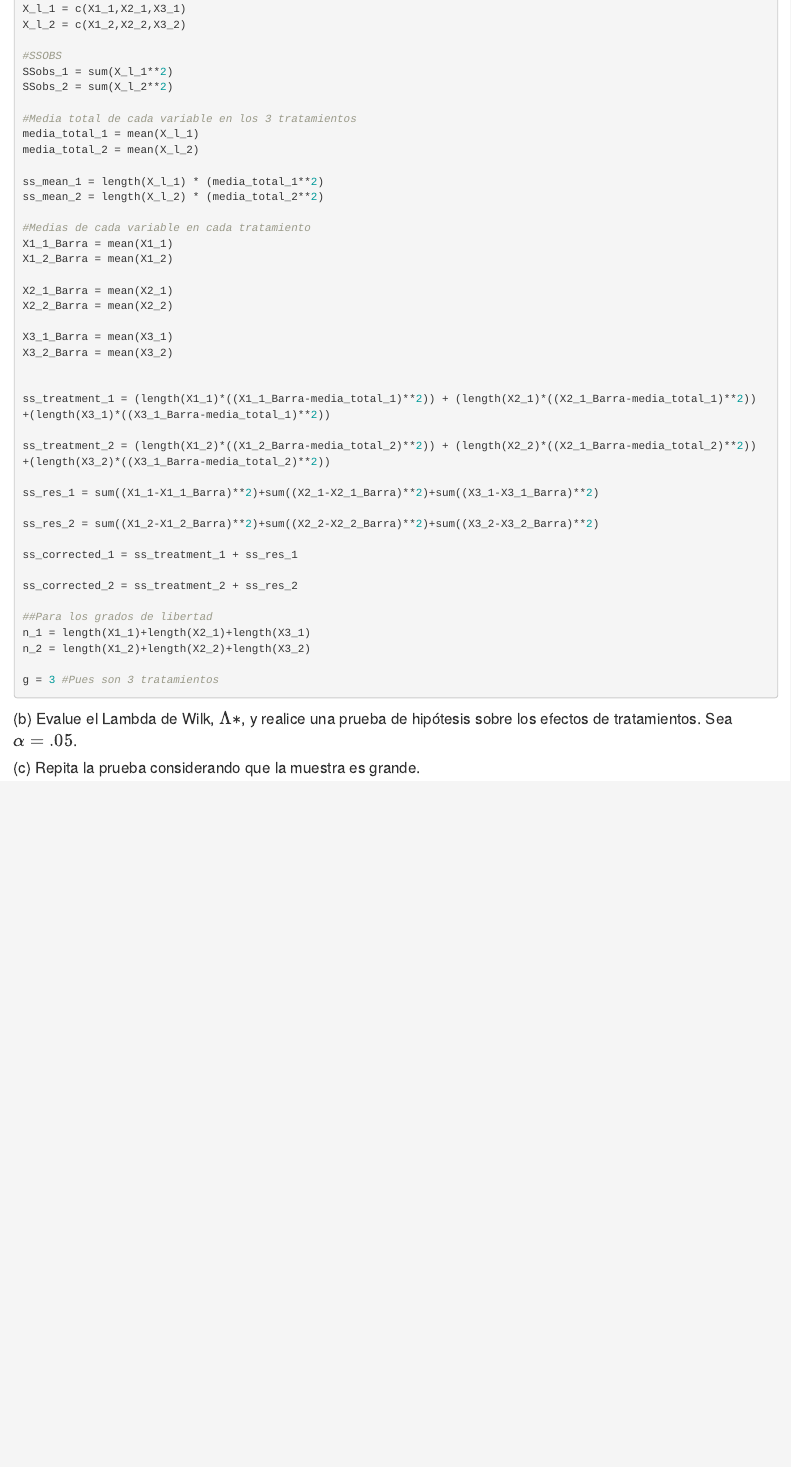
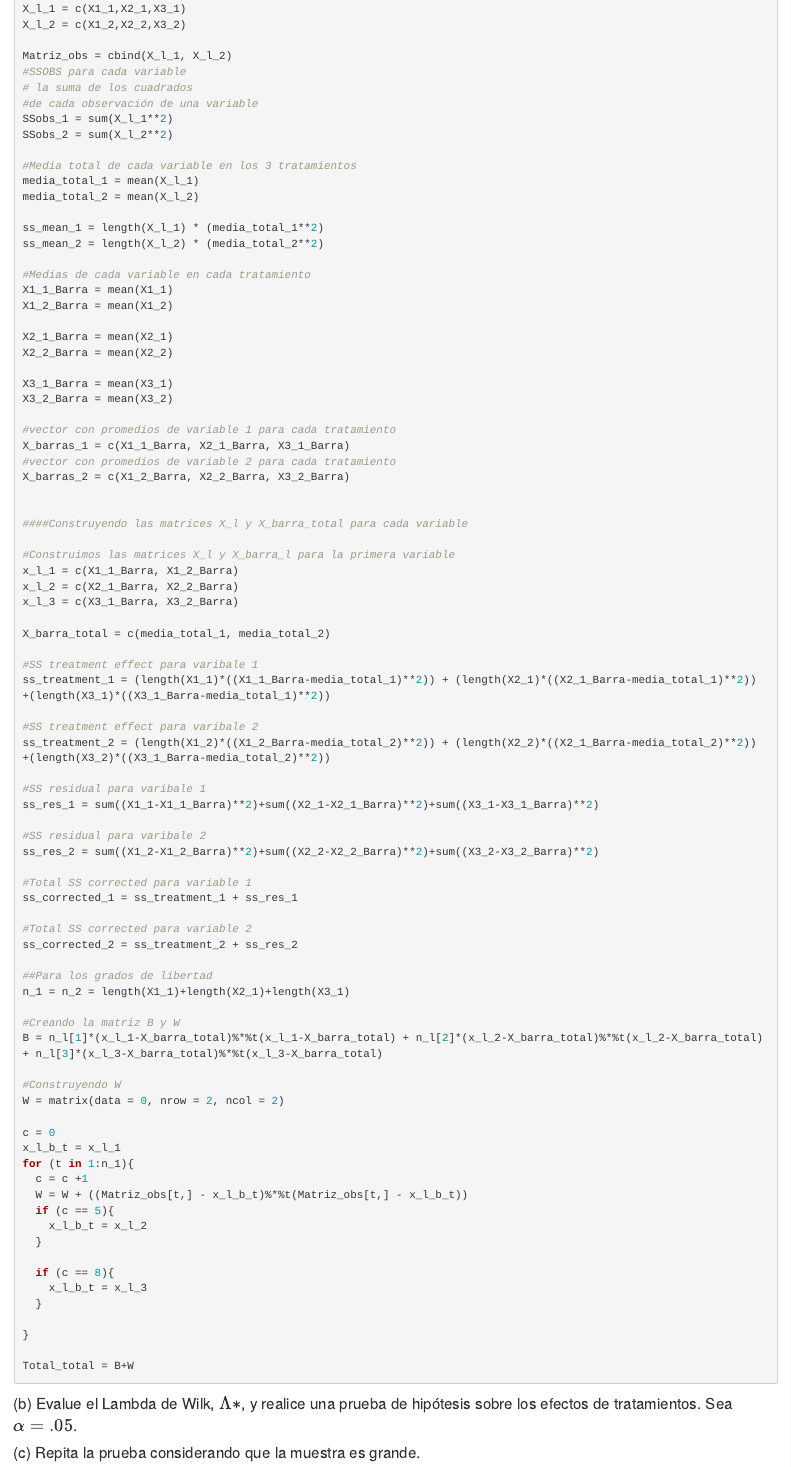
Before and after one commit to BuffGRbrain/Aed_Talleres_Proyecto, an R Markdown document (T4_aed_Cabrera_Rodriguez_Ribero (1).Rmd): the page in a window 1100 px wide, from 9240 px down before the commit and from 9330 px down after it, so that both start at the same text. Rendered offline with R 4.5, knitr and Pandoc, with nearby package versions.

Commit message:
Punto 4 a

````diff
--- a/T4_aed_Cabrera_Rodriguez_Ribero (1).Rmd
+++ b/T4_aed_Cabrera_Rodriguez_Ribero (1).Rmd
@@ -352,7 +357,10 @@ X3_2 = c(4,2,9,2)
 X_l_1 = c(X1_1,X2_1,X3_1)
 X_l_2 = c(X1_2,X2_2,X3_2)
 
-#SSOBS
+Matriz_obs = cbind(X_l_1, X_l_2)
+#SSOBS para cada variable
+# la suma de los cuadrados
+#de cada observación de una variable
 SSobs_1 = sum(X_l_1**2)
 SSobs_2 = sum(X_l_2**2)
 
@@ -373,26 +381,66 @@ X2_2_Barra = mean(X2_2)
 X3_1_Barra = mean(X3_1)
 X3_2_Barra = mean(X3_2)
 
+#vector con promedios de variable 1 para cada tratamiento
+X_barras_1 = c(X1_1_Barra, X2_1_Barra, X3_1_Barra)
+#vector con promedios de variable 2 para cada tratamiento
+X_barras_2 = c(X1_2_Barra, X2_2_Barra, X3_2_Barra)
 
+
+####Construyendo las matrices X_l y X_barra_total para cada variable
+
+#Construimos las matrices X_l y X_barra_l para la primera variable
+x_l_1 = c(X1_1_Barra, X1_2_Barra)
+x_l_2 = c(X2_1_Barra, X2_2_Barra)
+x_l_3 = c(X3_1_Barra, X3_2_Barra)
+
+X_barra_total = c(media_total_1, media_total_2)
+
+#SS treatment effect para varibale 1
 ss_treatment_1 = (length(X1_1)*((X1_1_Barra-media_total_1)**2)) + (length(X2_1)*((X2_1_Barra-media_total_1)**2)) +(length(X3_1)*((X3_1_Barra-media_total_1)**2))
 
+#SS treatment effect para varibale 2
 ss_treatment_2 = (length(X1_2)*((X1_2_Barra-media_total_2)**2)) + (length(X2_2)*((X2_1_Barra-media_total_2)**2)) +(length(X3_2)*((X3_1_Barra-media_total_2)**2))
 
+#SS residual para varibale 1
 ss_res_1 = sum((X1_1-X1_1_Barra)**2)+sum((X2_1-X2_1_Barra)**2)+sum((X3_1-X3_1_Barra)**2)
 
+#SS residual para varibale 2
 ss_res_2 = sum((X1_2-X1_2_Barra)**2)+sum((X2_2-X2_2_Barra)**2)+sum((X3_2-X3_2_Barra)**2)
 
+#Total SS corrected para variable 1
 ss_corrected_1 = ss_treatment_1 + ss_res_1
 
+#Total SS corrected para variable 2
 ss_corrected_2 = ss_treatment_2 + ss_res_2
 
 ##Para los grados de libertad
-n_1 = length(X1_1)+length(X2_1)+length(X3_1)
-n_2 = length(X1_2)+length(X2_2)+length(X3_2)
+n_1 = n_2 = length(X1_1)+length(X2_1)+length(X3_1)
 
-g = 3 #Pues son 3 tratamientos
+#Creando la matriz B y W
+B = n_l[1]*(x_l_1-X_barra_total)%*%t(x_l_1-X_barra_total) + n_l[2]*(x_l_2-X_barra_total)%*%t(x_l_2-X_barra_total) + n_l[3]*(x_l_3-X_barra_total)%*%t(x_l_3-X_barra_total)
 
+#Construyendo W
+W = matrix(data = 0, nrow = 2, ncol = 2)
+
+c = 0
+x_l_b_t = x_l_1
+for (t in 1:n_1){
+  c = c +1
+  W = W + ((Matriz_obs[t,] - x_l_b_t)%*%t(Matriz_obs[t,] - x_l_b_t))
+  if (c == 5){
+    x_l_b_t = x_l_2
+  }
+
+  if (c == 8){
+    x_l_b_t = x_l_3
+  }
+
+}
+
+Total_total = B+W
 ```
+
 
 
 #### (b) Evalue el Lambda de Wilk, $\Lambda *$, y realice una prueba de hipótesis sobre los efectos de tratamientos. Sea $\alpha=.05$.
````
Also changed, not shown: T4_aed_Cabrera_Rodriguez_Ribero--1-.html, T4_aed_Cabrera_Rodriguez_Ribero (1).Rmd (9 more changed lines).
